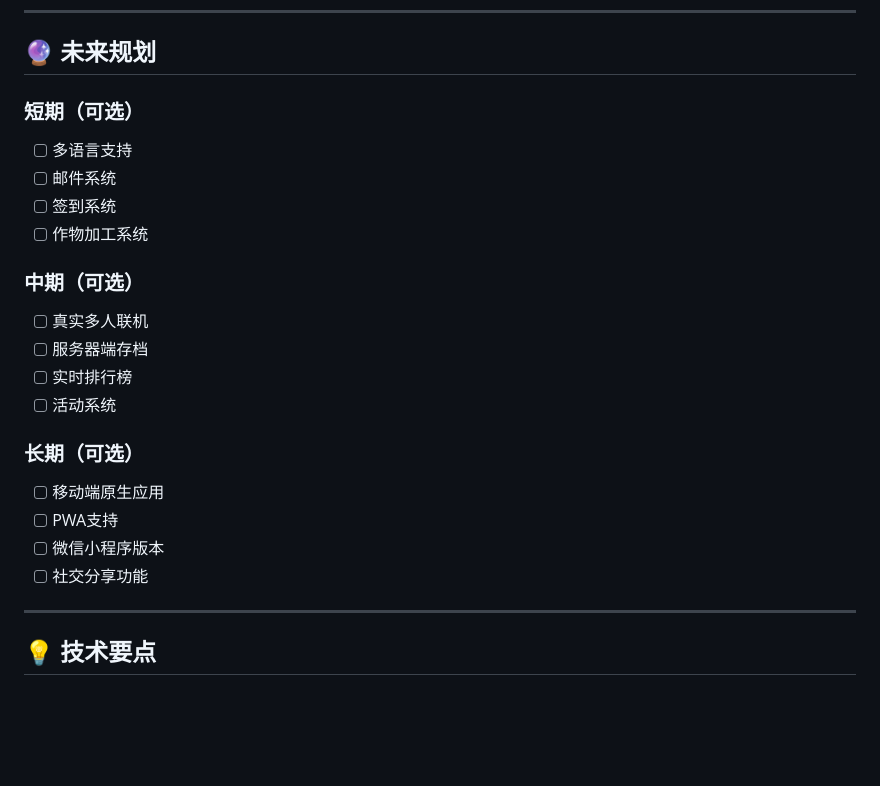
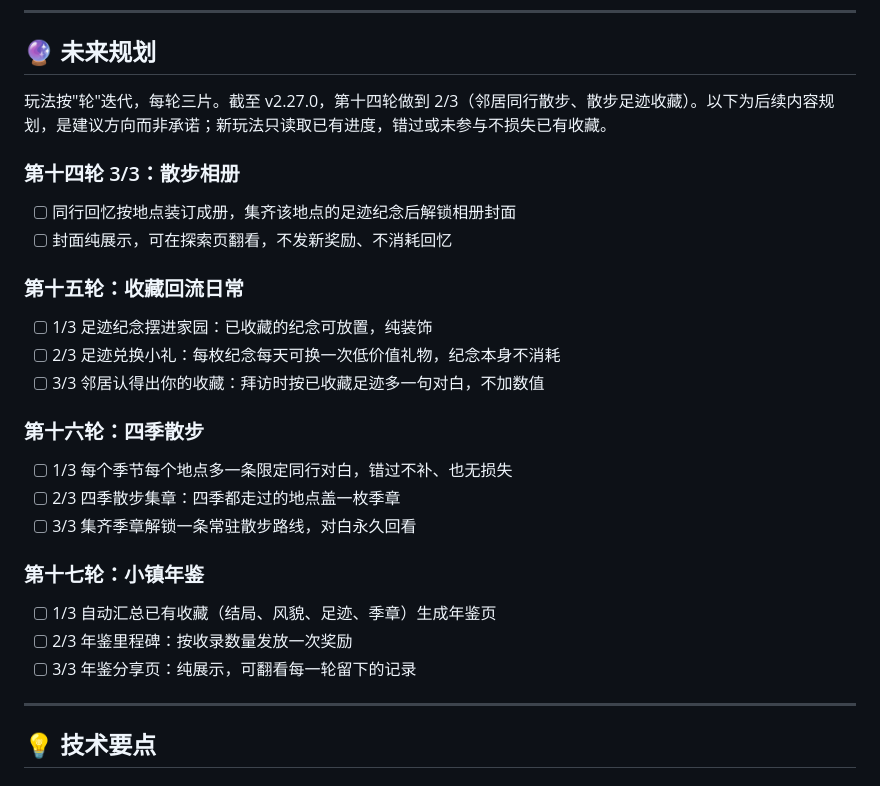
Before and after one commit to fasterless/happy_town, a Markdown page: PROJECT_SUMMARY_V2.md, the part around the change. GitHub-like rendering; blank space fills up the shorter version.

Commit message:
docs: 更新玩法路线图至第十七轮
第十四轮 3/3 定为散步相册，之后依次是收藏回流日常、四季散步、小镇年鉴；新玩法只读取已有进度，错过不损失收藏。

```diff
--- a/PROJECT_SUMMARY_V2.md
+++ b/PROJECT_SUMMARY_V2.md
@@ -299,23 +299,26 @@ npm run format
 
 ## 🔮 未来规划
 
-### 短期（可选）
-- [ ] 多语言支持
-- [ ] 邮件系统
-- [ ] 签到系统
-- [ ] 作物加工系统
+玩法按"轮"迭代，每轮三片。截至 v2.27.0，第十四轮做到 2/3（邻居同行散步、散步足迹收藏）。以下为后续内容规划，是建议方向而非承诺；新玩法只读取已有进度，错过或未参与不损失已有收藏。
 
-### 中期（可选）
-- [ ] 真实多人联机
-- [ ] 服务器端存档
-- [ ] 实时排行榜
-- [ ] 活动系统
+### 第十四轮 3/3：散步相册
+- [ ] 同行回忆按地点装订成册，集齐该地点的足迹纪念后解锁相册封面
+- [ ] 封面纯展示，可在探索页翻看，不发新奖励、不消耗回忆
 
-### 长期（可选）
-- [ ] 移动端原生应用
-- [ ] PWA支持
-- [ ] 微信小程序版本
-- [ ] 社交分享功能
+### 第十五轮：收藏回流日常
+- [ ] 1/3 足迹纪念摆进家园：已收藏的纪念可放置，纯装饰
+- [ ] 2/3 足迹兑换小礼：每枚纪念每天可换一次低价值礼物，纪念本身不消耗
+- [ ] 3/3 邻居认得出你的收藏：拜访时按已收藏足迹多一句对白，不加数值
+
+### 第十六轮：四季散步
+- [ ] 1/3 每个季节每个地点多一条限定同行对白，错过不补、也无损失
+- [ ] 2/3 四季散步集章：四季都走过的地点盖一枚季章
+- [ ] 3/3 集齐季章解锁一条常驻散步路线，对白永久回看
+
+### 第十七轮：小镇年鉴
+- [ ] 1/3 自动汇总已有收藏（结局、风貌、足迹、季章）生成年鉴页
+- [ ] 2/3 年鉴里程碑：按收录数量发放一次奖励
+- [ ] 3/3 年鉴分享页：纯展示，可翻看每一轮留下的记录
 
 ---
 
```
